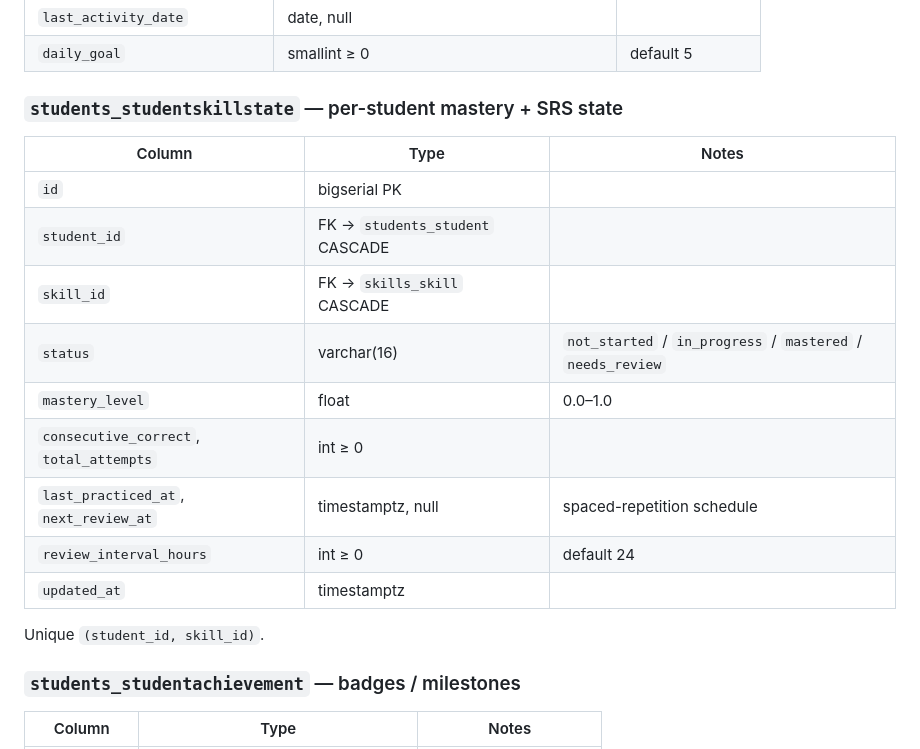
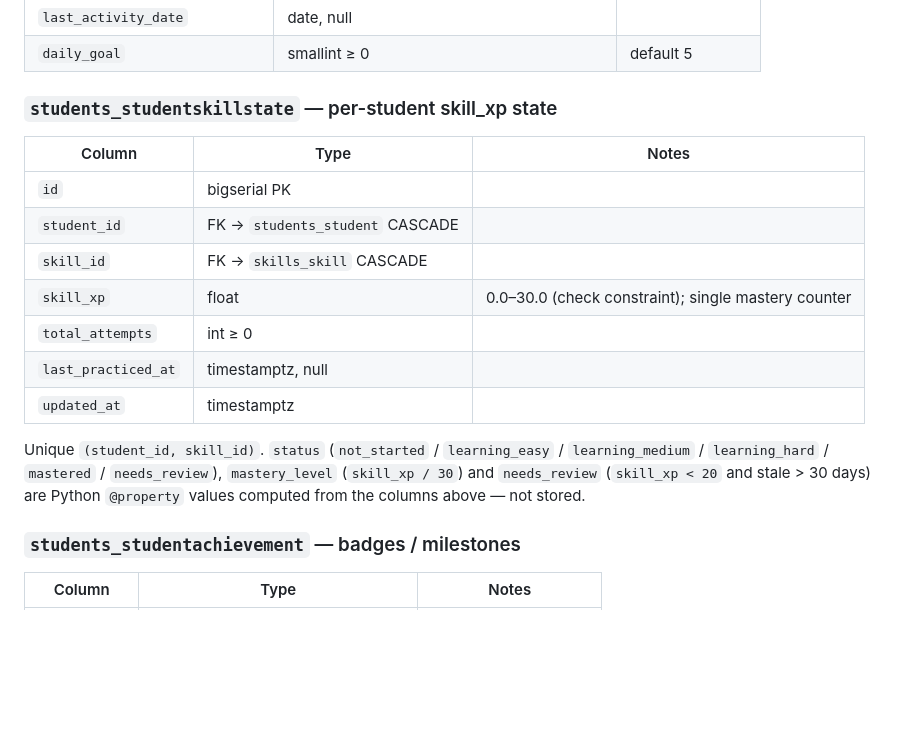
Before and after one commit to YassineBenYaghlane/PedagogIA, a Markdown page: README.md, the part around one of its changes. Rendered like a GitHub page; blank space fills up the shorter version.

```diff
--- a/README.md
+++ b/README.md
@@ -63,21 +63,19 @@ erDiagram
 | `last_activity_date` | date, null | |
 | `daily_goal` | smallint ≥ 0 | default 5 |
 
-### `students_studentskillstate` — per-student mastery + SRS state
+### `students_studentskillstate` — per-student skill_xp state
 
 | Column | Type | Notes |
 |---|---|---|
 | `id` | bigserial PK | |
 | `student_id` | FK → `students_student` CASCADE | |
 | `skill_id` | FK → `skills_skill` CASCADE | |
-| `status` | varchar(16) | `not_started` / `in_progress` / `mastered` / `needs_review` |
-| `mastery_level` | float | 0.0–1.0 |
-| `consecutive_correct`, `total_attempts` | int ≥ 0 | |
-| `last_practiced_at`, `next_review_at` | timestamptz, null | spaced-repetition schedule |
-| `review_interval_hours` | int ≥ 0 | default 24 |
+| `skill_xp` | float | 0.0–30.0 (check constraint); single mastery counter |
+| `total_attempts` | int ≥ 0 | |
+| `last_practiced_at` | timestamptz, null | |
 | `updated_at` | timestamptz | |
 
-Unique `(student_id, skill_id)`.
+Unique `(student_id, skill_id)`. `status` (`not_started` / `learning_easy` / `learning_medium` / `learning_hard` / `mastered` / `needs_review`), `mastery_level` (`skill_xp / 30`) and `needs_review` (`skill_xp < 20` and stale > 30 days) are Python `@property` values computed from the columns above — not stored.
 
 ### `students_studentachievement` — badges / milestones
 
```
Also changed, not shown: other parts of README.md (+18 -7 lines), 1 other file.
